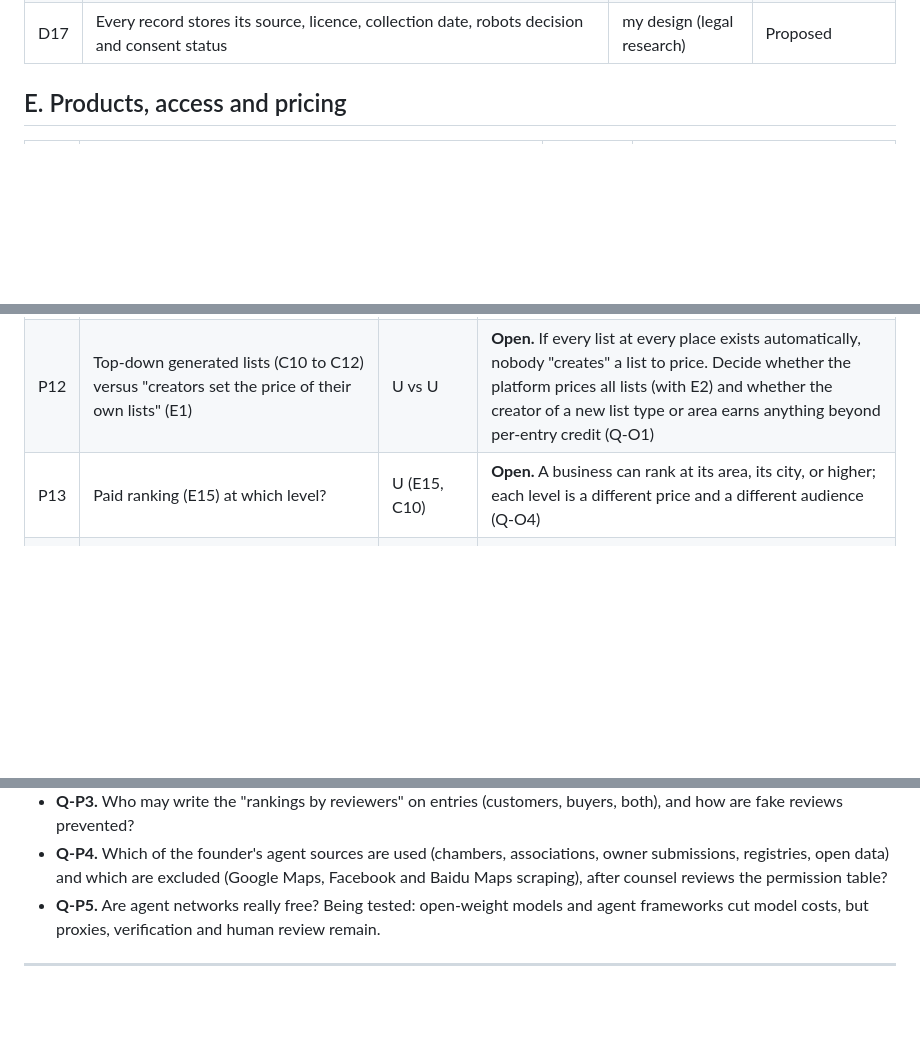
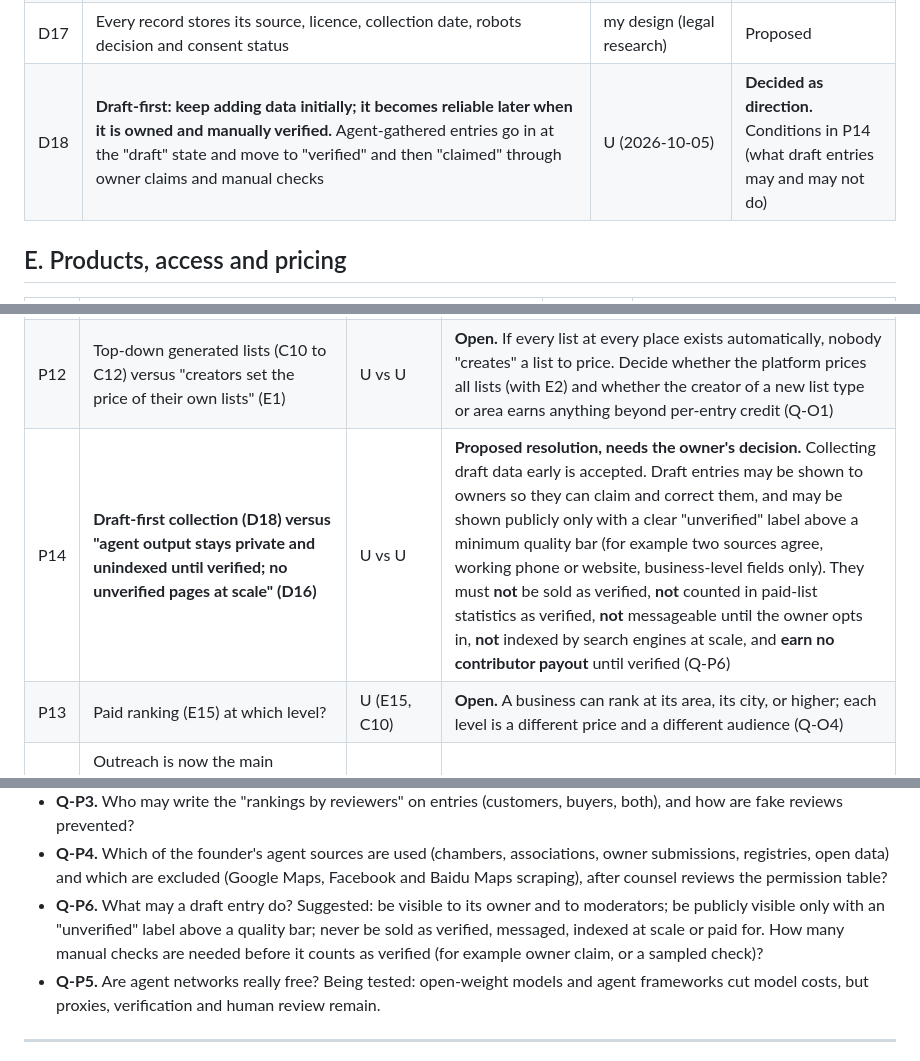
Before and after one commit to ahmadensari/Alllists.org, a Markdown page: docs/REQUIREMENTS.md, 3 parts joined by grey strips. Rendered like a GitHub page; blank space fills up the shorter version.

Commit message:
Record draft-first data collection and its conditions
Keep adding data initially and make it reliable later through ownership
and manual verification. Adds D18, conflict P14 with a proposed
resolution, and question Q-P6. Documentation only.

Co-Authored-By: Claude Sonnet 5.5 <noreply@anthropic.com>
Claude-Session: https://claude.ai/code/session_01WZzaiBvCtFQDNaZmwWHHHQ

```diff
--- a/docs/REQUIREMENTS.md
+++ b/docs/REQUIREMENTS.md
@@ -100,6 +100,7 @@ It is a working document: nothing here is built, and nothing marked "unconfirmed
 | D15 | Agent source list proposed by the founder: chambers of commerce, trade associations, people's own listings, Google Maps, Facebook, Baidu Maps, general internet research. **Research so far puts the last three scraping routes in the "do not use" tier** (terms and case law), while chambers, associations, owner submissions, government registries and open datasets are the safe tiers. A per-source permission table is being researched | U, legal research | **Open: needs the source-permission table and counsel** |
 | D16 | Open baseline data (Overture, Foursquare Open Source Places, government registries) is licensed in as the starting layer; agent output stays private and unindexed until verified; unverified agent pages are not published at scale | U (2026-10-05, agrees with report), AI report | **Decided** |
 | D17 | Every record stores its source, licence, collection date, robots decision and consent status | my design (legal research) | Proposed |
+| D18 | **Draft-first: keep adding data initially; it becomes reliable later when it is owned and manually verified.** Agent-gathered entries go in at the "draft" state and move to "verified" and then "claimed" through owner claims and manual checks | U (2026-10-05) | **Decided as direction.** Conditions in P14 (what draft entries may and may not do) |
 
 ## E. Products, access and pricing
 
@@ -285,6 +286,7 @@ The owner's longer-term vision: lists of salons, spare-parts shops, bakeries, mo
 | P2 | ~~Messaging via WhatsApp/SMS with hidden contacts vs. email tools for buyers~~ | U vs C3 | **Resolved 2026-10-05 (E13, G2, G3):** the platform sends on the buyer's chosen method and contacts stay hidden |
 | P11 | **Global from day one** versus the research recommendation to start with one trade in a few cities | U (C10) vs research report | **Partly resolved.** The data model and place tree are global from day one (cheap to do). Marketing, selling and messaging are switched on country by country, because privacy, messaging and tax law differ per country. Contributions about businesses in any country raise that country's data-protection duties from the first entry |
 | P12 | Top-down generated lists (C10 to C12) versus "creators set the price of their own lists" (E1) | U vs U | **Open.** If every list at every place exists automatically, nobody "creates" a list to price. Decide whether the platform prices all lists (with E2) and whether the creator of a new list type or area earns anything beyond per-entry credit (Q-O1) |
+| P14 | **Draft-first collection (D18) versus "agent output stays private and unindexed until verified; no unverified pages at scale" (D16)** | U vs U | **Proposed resolution, needs the owner's decision.** Collecting draft data early is accepted. Draft entries may be shown to owners so they can claim and correct them, and may be shown publicly only with a clear "unverified" label above a minimum quality bar (for example two sources agree, working phone or website, business-level fields only). They must **not** be sold as verified, **not** counted in paid-list statistics as verified, **not** messageable until the owner opts in, **not** indexed by search engines at scale, and **earn no contributor payout** until verified (Q-P6) |
 | P13 | Paid ranking (E15) at which level? | U (E15, C10) | **Open.** A business can rank at its area, its city, or higher; each level is a different price and a different audience (Q-O4) |
 | P8 | Outreach is now the main product, but the business-case research ranked message campaigns as the riskiest product and recommended launching them last | U (E13) vs research report | **Open.** Legal exposure moves to the platform as the sender (Pakistan's cybercrime law s.25, US TCPA and CAN-SPAM, EU ePrivacy and GDPR, WhatsApp opt-in). Decide the first country and channel with a lawyer before building |
 | P9 | Paid ranking (E15) versus contributors paid per verified entry, and versus the verified-quality promise | U (E15) | **Open.** Who earns paid-ranking revenue, and how paid positions are labelled |
@@ -361,6 +363,7 @@ The owner's longer-term vision: lists of salons, spare-parts shops, bakeries, mo
 - **Q-P2.** How does segment ownership work: exclusive or shared, how claimed, how lost, and are owners paid (fixed fee per verified entry, share of sales, or both)?
 - **Q-P3.** Who may write the "rankings by reviewers" on entries (customers, buyers, both), and how are fake reviews prevented?
 - **Q-P4.** Which of the founder's agent sources are used (chambers, associations, owner submissions, registries, open data) and which are excluded (Google Maps, Facebook and Baidu Maps scraping), after counsel reviews the permission table?
+- **Q-P6.** What may a draft entry do? Suggested: be visible to its owner and to moderators; be publicly visible only with an "unverified" label above a quality bar; never be sold as verified, messaged, indexed at scale or paid for. How many manual checks are needed before it counts as verified (for example owner claim, or a sampled check)?
 - **Q-P5.** Are agent networks really free? Being tested: open-weight models and agent frameworks cut model costs, but proxies, verification and human review remain.
 
 ---
```
